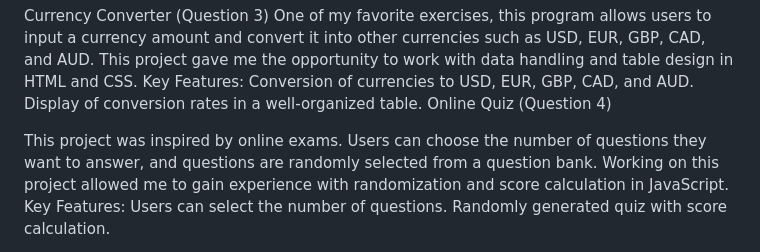
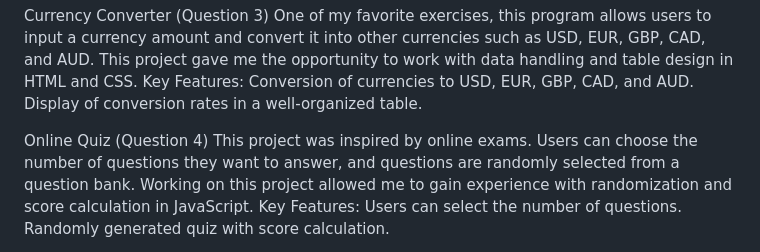
Before and after one commit to seyedhamidhosseini/Hw1, a Markdown page: README.md, the part around the change. GitHub-like rendering.

```diff
--- a/README.md
+++ b/README.md
@@ -23,9 +23,9 @@ One of my favorite exercises, this program allows users to input a currency amou
 Key Features:
 Conversion of currencies to USD, EUR, GBP, CAD, and AUD.
 Display of conversion rates in a well-organized table.
-Online Quiz (Question 4)
 
 
+Online Quiz (Question 4)
 This project was inspired by online exams. Users can choose the number of questions they want to answer, and questions are randomly selected from a question bank. Working on this project allowed me to gain experience with randomization and score calculation in JavaScript.
 Key Features:
 Users can select the number of questions.
```
